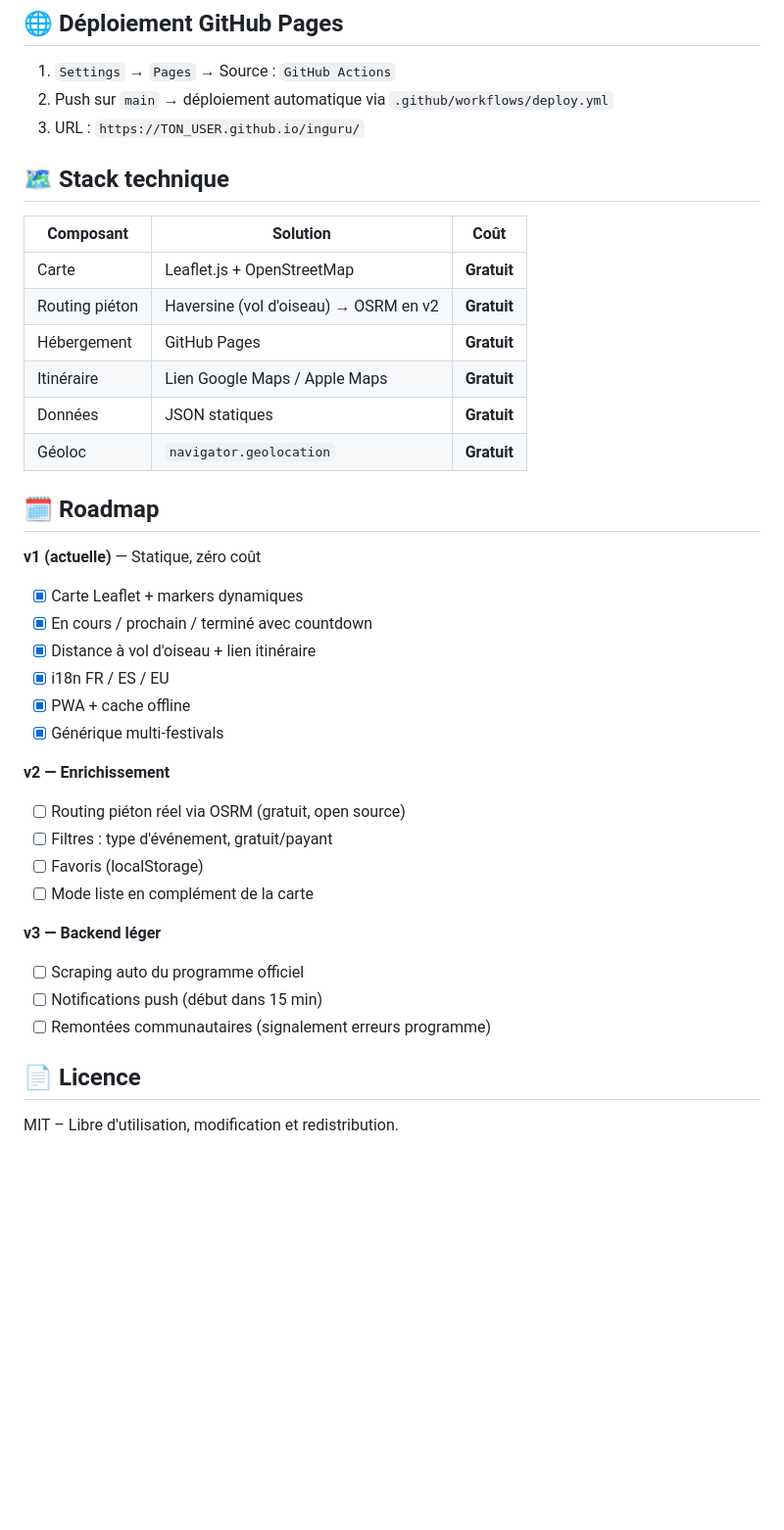
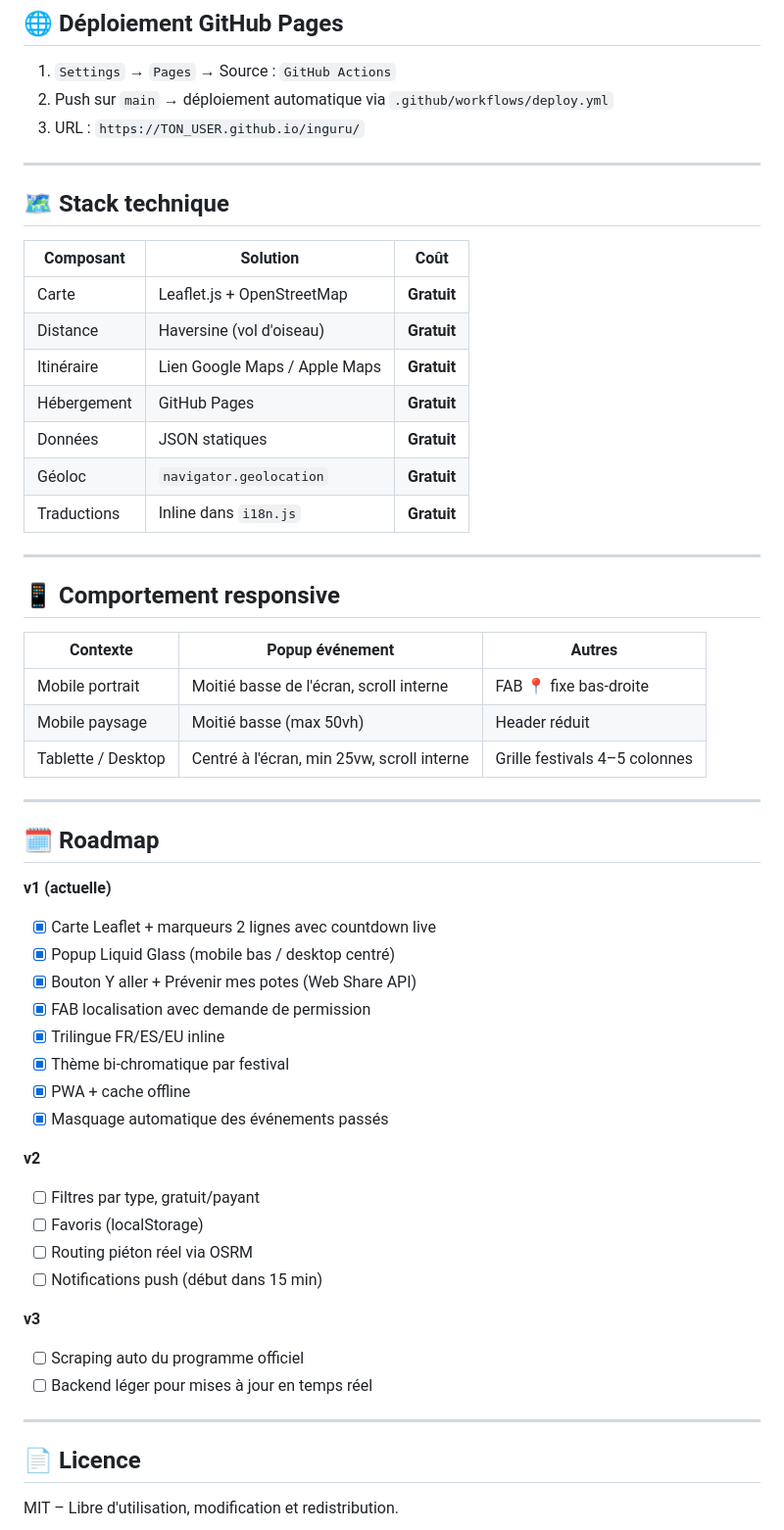
Before and after one commit to oreLINK/inguru, a Markdown page: README.md, the part around one of its changes. Shown at 98% size. Rendered like a GitHub page; blank space fills up the shorter version.

```diff
--- a/README.md
+++ b/README.md
@@ -123,37 +167,55 @@ Le festival actif est sélectionné **automatiquement** selon la date du jour.
 2. Push sur `main` → déploiement automatique via `.github/workflows/deploy.yml`
 3. URL : `https://TON_USER.github.io/inguru/`
 
+---
+
 ## 🗺️ Stack technique
 
 | Composant | Solution | Coût |
-|-----------|----------|------|
+|---|---|---|
 | Carte | Leaflet.js + OpenStreetMap | **Gratuit** |
-| Routing piéton | Haversine (vol d'oiseau) → OSRM en v2 | **Gratuit** |
+| Distance | Haversine (vol d'oiseau) | **Gratuit** |
+| Itinéraire | Lien Google Maps / Apple Maps | **Gratuit** |
 | Hébergement | GitHub Pages | **Gratuit** |
-| Itinéraire | Lien Google Maps / Apple Maps | **Gratuit** |
 | Données | JSON statiques | **Gratuit** |
 | Géoloc | `navigator.geolocation` | **Gratuit** |
+| Traductions | Inline dans `i18n.js` | **Gratuit** |
+
+---
+
+## 📱 Comportement responsive
+
+| Contexte | Popup événement | Autres |
+|---|---|---|
+| Mobile portrait | Moitié basse de l'écran, scroll interne | FAB 📍 fixe bas-droite |
+| Mobile paysage | Moitié basse (max 50vh) | Header réduit |
+| Tablette / Desktop | Centré à l'écran, min 25vw, scroll interne | Grille festivals 4–5 colonnes |
+
+---
 
 ## 🗓️ Roadmap
 
-**v1 (actuelle)** — Statique, zéro coût
-- [x] Carte Leaflet + markers dynamiques
-- [x] En cours / prochain / terminé avec countdown
-- [x] Distance à vol d'oiseau + lien itinéraire
-- [x] i18n FR / ES / EU
+**v1 (actuelle)**
+- [x] Carte Leaflet + marqueurs 2 lignes avec countdown live
+- [x] Popup Liquid Glass (mobile bas / desktop centré)
+- [x] Bouton Y aller + Prévenir mes potes (Web Share API)
+- [x] FAB localisation avec demande de permission
+- [x] Trilingue FR/ES/EU inline
+- [x] Thème bi-chromatique par festival
 - [x] PWA + cache offline
-- [x] Générique multi-festivals
+- [x] Masquage automatique des événements passés
 
-**v2 — Enrichissement**
-- [ ] Routing piéton réel via OSRM (gratuit, open source)
-- [ ] Filtres : type d'événement, gratuit/payant
+**v2**
+- [ ] Filtres par type, gratuit/payant
 - [ ] Favoris (localStorage)
-- [ ] Mode liste en complément de la carte
+- [ ] Routing piéton réel via OSRM
+- [ ] Notifications push (début dans 15 min)
 
-**v3 — Backend léger**
+**v3**
 - [ ] Scraping auto du programme officiel
-- [ ] Notifications push (début dans 15 min)
-- [ ] Remontées communautaires (signalement erreurs programme)
+- [ ] Backend léger pour mises à jour en temps réel
+
+---
 
 ## 📄 Licence
 
```
Also changed, not shown: other parts of README.md (+89 -45 lines).
